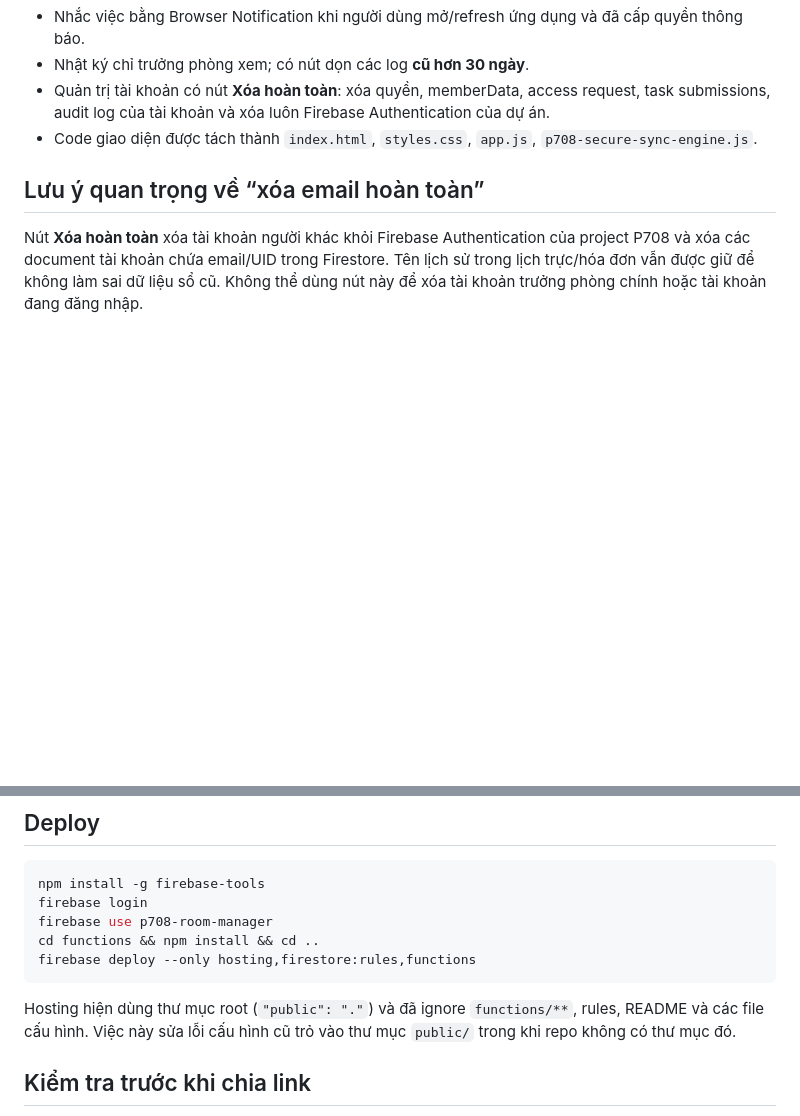
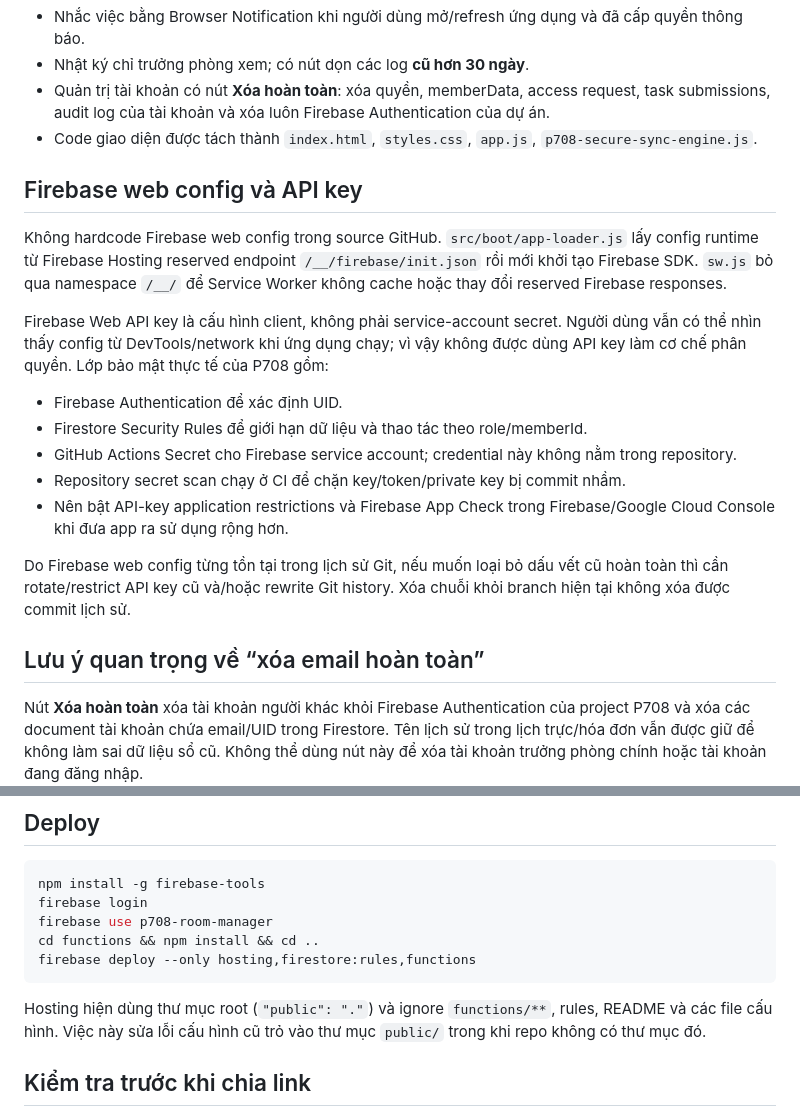
Before and after one commit to phatnbt/truc_nhat, a Markdown page: docs/README_P708_SECURE.md, 2 parts joined by grey strips. GitHub-like rendering; blank space fills up the shorter version.

Commit message:
Document Firebase API exposure hardening

````diff
--- a/docs/README_P708_SECURE.md
+++ b/docs/README_P708_SECURE.md
@@ -10,6 +10,20 @@
 - Nhật ký chỉ trưởng phòng xem; có nút dọn các log **cũ hơn 30 ngày**.
 - Quản trị tài khoản có nút **Xóa hoàn toàn**: xóa quyền, memberData, access request, task submissions, audit log của tài khoản và xóa luôn Firebase Authentication của dự án.
 - Code giao diện được tách thành `index.html`, `styles.css`, `app.js`, `p708-secure-sync-engine.js`.
+
+## Firebase web config và API key
+
+Không hardcode Firebase web config trong source GitHub. `src/boot/app-loader.js` lấy config runtime từ Firebase Hosting reserved endpoint `/__/firebase/init.json` rồi mới khởi tạo Firebase SDK. `sw.js` bỏ qua namespace `/__/` để Service Worker không cache hoặc thay đổi reserved Firebase responses.
+
+Firebase Web API key là cấu hình client, không phải service-account secret. Người dùng vẫn có thể nhìn thấy config từ DevTools/network khi ứng dụng chạy; vì vậy không được dùng API key làm cơ chế phân quyền. Lớp bảo mật thực tế của P708 gồm:
+
+- Firebase Authentication để xác định UID.
+- Firestore Security Rules để giới hạn dữ liệu và thao tác theo role/memberId.
+- GitHub Actions Secret cho Firebase service account; credential này không nằm trong repository.
+- Repository secret scan chạy ở CI để chặn key/token/private key bị commit nhầm.
+- Nên bật API-key application restrictions và Firebase App Check trong Firebase/Google Cloud Console khi đưa app ra sử dụng rộng hơn.
+
+Do Firebase web config từng tồn tại trong lịch sử Git, nếu muốn loại bỏ dấu vết cũ hoàn toàn thì cần rotate/restrict API key cũ và/hoặc rewrite Git history. Xóa chuỗi khỏi branch hiện tại không xóa được commit lịch sử.
 
 ## Lưu ý quan trọng về “xóa email hoàn toàn”
 
@@ -58,7 +72,7 @@ cd functions && npm install && cd ..
 firebase deploy --only hosting,firestore:rules,functions
 ```
 
-Hosting hiện dùng thư mục root (`"public": "."`) và đã ignore `functions/**`, rules, README và các file cấu hình. Việc này sửa lỗi cấu hình cũ trỏ vào thư mục `public/` trong khi repo không có thư mục đó.
+Hosting hiện dùng thư mục root (`"public": "."`) và ignore `functions/**`, rules, README và các file cấu hình. Việc này sửa lỗi cấu hình cũ trỏ vào thư mục `public/` trong khi repo không có thư mục đó.
 
 ## Kiểm tra trước khi chia link
 
````
